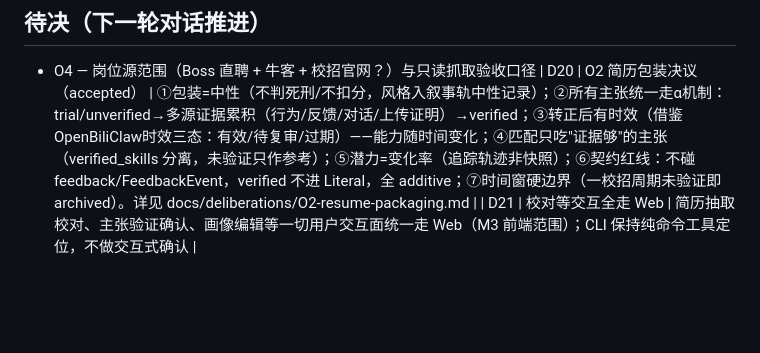
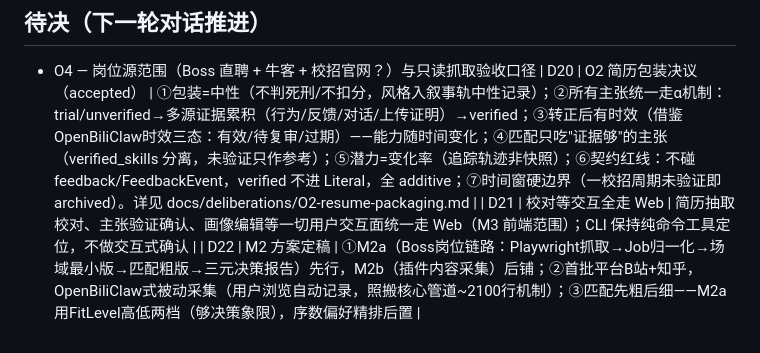
Before and after one commit to Liber1917/TalentForge, a Markdown page: docs/design-decisions.md, the part around the change. Rendered like a GitHub page; blank space fills up the shorter version.

Commit message:
docs: D22 M2 plan finalized (job-link first, B站+知乎 passive collection, coarse match first)
Co-authored-by: Sisyphus <clio-agent@sisyphuslabs.ai>

```diff
--- a/docs/design-decisions.md
+++ b/docs/design-decisions.md
@@ -54,3 +54,4 @@
 - O4 — 岗位源范围（Boss 直聘 + 牛客 + 校招官网？）与只读抓取验收口径
 | D20 | O2 简历包装决议（accepted） | ①包装=中性（不判死刑/不扣分，风格入叙事轨中性记录）；②所有主张统一走α机制：trial/unverified→多源证据累积（行为/反馈/对话/上传证明）→verified；③转正后有时效（借鉴OpenBiliClaw时效三态：有效/待复审/过期）——能力随时间变化；④匹配只吃"证据够"的主张（verified_skills 分离，未验证只作参考）；⑤潜力=变化率（追踪轨迹非快照）；⑥契约红线：不碰 feedback/FeedbackEvent，verified 不进 Literal，全 additive；⑦时间窗硬边界（一校招周期未验证即 archived）。详见 docs/deliberations/O2-resume-packaging.md |
 | D21 | 校对等交互全走 Web | 简历抽取校对、主张验证确认、画像编辑等一切用户交互面统一走 Web（M3 前端范围）；CLI 保持纯命令工具定位，不做交互式确认 |
+| D22 | M2 方案定稿 | ①M2a（Boss岗位链路：Playwright抓取→Job归一化→场域最小版→匹配粗版→三元决策报告）先行，M2b（插件内容采集）后铺；②首批平台B站+知乎，OpenBiliClaw式被动采集（用户浏览自动记录，照搬核心管道~2100行机制）；③匹配先粗后细——M2a用FitLevel高低两档（够决策象限），序数偏好精排后置 |
```
